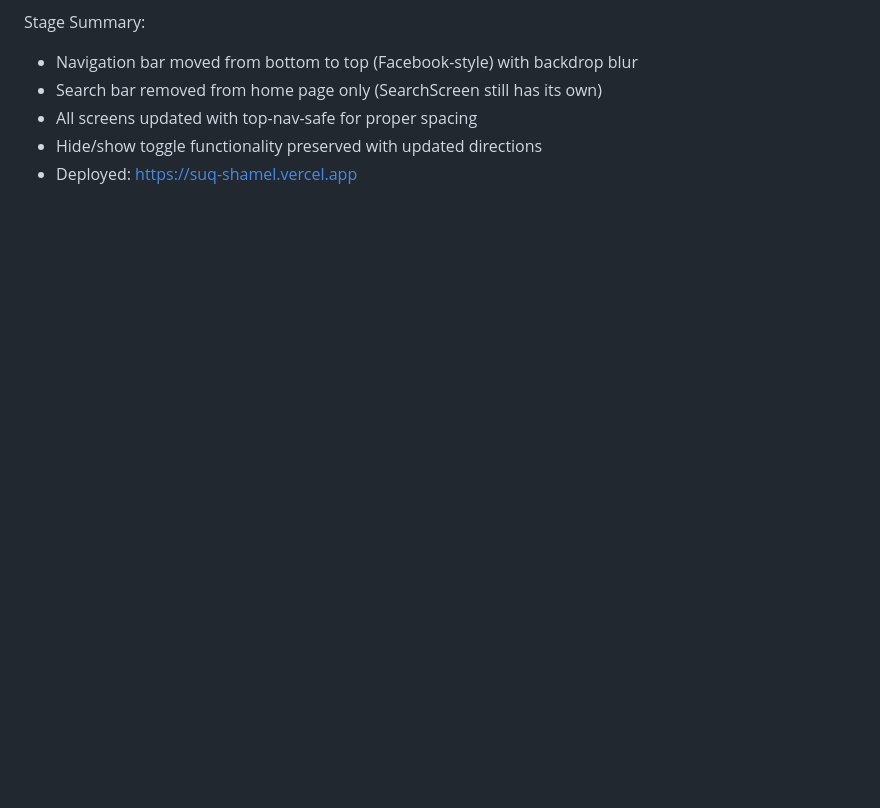
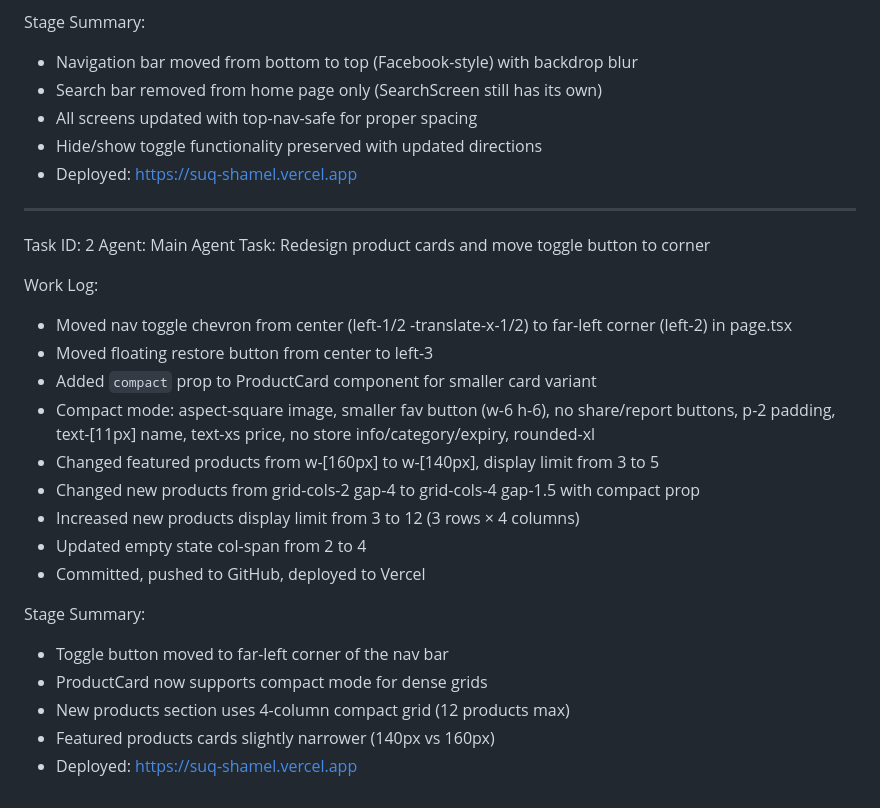
Before and after one commit to Kerim1230/souq-maare-latest, a Markdown page: worklog.md, the part around the change. Drawn GitHub-style; blank space fills up the shorter version.

Commit message:
bad85e4b-d34c-4199-b4b0-8eac6acabfbe

```diff
--- a/worklog.md
+++ b/worklog.md
@@ -92,3 +92,26 @@ Stage Summary:
 - All screens updated with top-nav-safe for proper spacing
 - Hide/show toggle functionality preserved with updated directions
 - Deployed: https://suq-shamel.vercel.app
+
+---
+Task ID: 2
+Agent: Main Agent
+Task: Redesign product cards and move toggle button to corner
+
+Work Log:
+- Moved nav toggle chevron from center (left-1/2 -translate-x-1/2) to far-left corner (left-2) in page.tsx
+- Moved floating restore button from center to left-3
+- Added `compact` prop to ProductCard component for smaller card variant
+- Compact mode: aspect-square image, smaller fav button (w-6 h-6), no share/report buttons, p-2 padding, text-[11px] name, text-xs price, no store info/category/expiry, rounded-xl
+- Changed featured products from w-[160px] to w-[140px], display limit from 3 to 5
+- Changed new products from grid-cols-2 gap-4 to grid-cols-4 gap-1.5 with compact prop
+- Increased new products display limit from 3 to 12 (3 rows × 4 columns)
+- Updated empty state col-span from 2 to 4
+- Committed, pushed to GitHub, deployed to Vercel
+
+Stage Summary:
+- Toggle button moved to far-left corner of the nav bar
+- ProductCard now supports compact mode for dense grids
+- New products section uses 4-column compact grid (12 products max)
+- Featured products cards slightly narrower (140px vs 160px)
+- Deployed: https://suq-shamel.vercel.app
```
